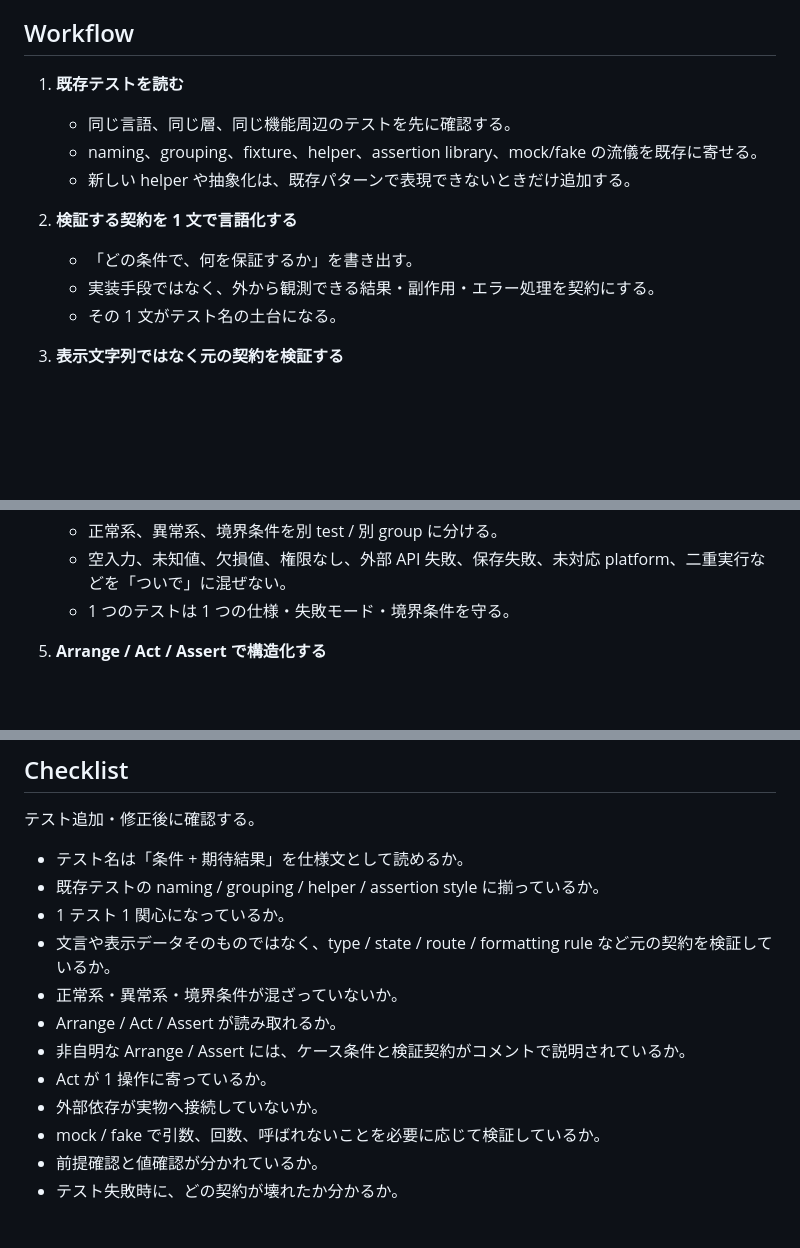
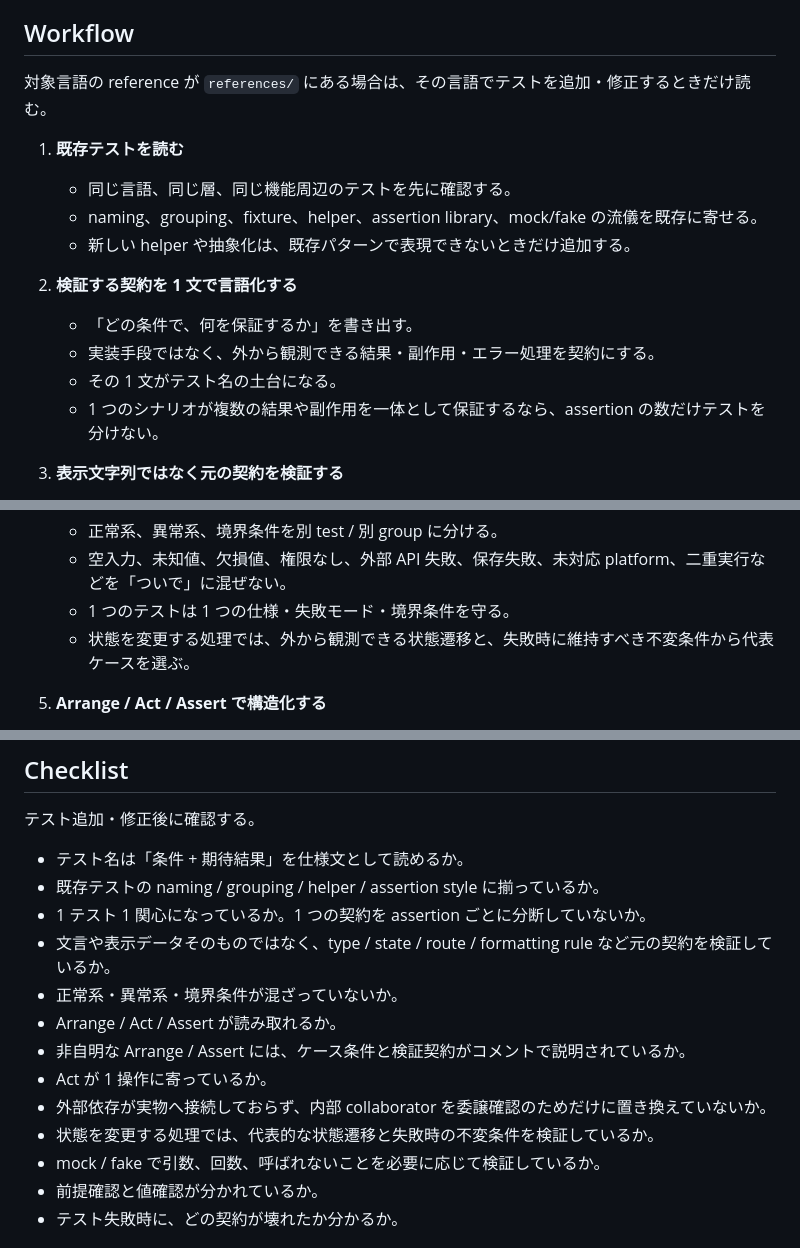
Before and after one commit to nananaman/skills, a Markdown page: engineering/test-writing-style/SKILL.md, 3 parts joined by grey strips. Drawn GitHub-style; blank space fills up the shorter version.

Commit message:
docs(test-writing-style): 言語別のテスト規約を追加する

```diff
--- a/engineering/test-writing-style/SKILL.md
+++ b/engineering/test-writing-style/SKILL.md
@@ -24,6 +24,8 @@ description: テストを新規追加・修正・レビューするとき、既
 
 ## Workflow
 
+対象言語の reference が `references/` にある場合は、その言語でテストを追加・修正するときだけ読む。
+
 1. **既存テストを読む**
    - 同じ言語、同じ層、同じ機能周辺のテストを先に確認する。
    - naming、grouping、fixture、helper、assertion library、mock/fake の流儀を既存に寄せる。
@@ -33,6 +35,7 @@ description: テストを新規追加・修正・レビューするとき、既
    - 「どの条件で、何を保証するか」を書き出す。
    - 実装手段ではなく、外から観測できる結果・副作用・エラー処理を契約にする。
    - その 1 文がテスト名の土台になる。
+   - 1 つのシナリオが複数の結果や副作用を一体として保証するなら、assertion の数だけテストを分けない。
 
 3. **表示文字列ではなく元の契約を検証する**
    - 文言、表示データ、translation table のみを固定するテストは原則追加しない。
@@ -48,6 +51,7 @@ description: テストを新規追加・修正・レビューするとき、既
    - 正常系、異常系、境界条件を別 test / 別 group に分ける。
    - 空入力、未知値、欠損値、権限なし、外部 API 失敗、保存失敗、未対応 platform、二重実行などを「ついで」に混ぜない。
    - 1 つのテストは 1 つの仕様・失敗モード・境界条件を守る。
+   - 状態を変更する処理では、外から観測できる状態遷移と、失敗時に維持すべき不変条件から代表ケースを選ぶ。
 
 5. **Arrange / Act / Assert で構造化する**
    - 複雑なテスト、外部依存を含むテスト、UI / E2E 寄りのテストでは `Arrange`、`Act`、`Assert` コメントを置く。
@@ -89,13 +94,14 @@ description: テストを新規追加・修正・レビューするとき、既
 
 - テスト名は「条件 + 期待結果」を仕様文として読めるか。
 - 既存テストの naming / grouping / helper / assertion style に揃っているか。
-- 1 テスト 1 関心になっているか。
+- 1 テスト 1 関心になっているか。1 つの契約を assertion ごとに分断していないか。
 - 文言や表示データそのものではなく、type / state / route / formatting rule など元の契約を検証しているか。
 - 正常系・異常系・境界条件が混ざっていないか。
 - Arrange / Act / Assert が読み取れるか。
 - 非自明な Arrange / Assert には、ケース条件と検証契約がコメントで説明されているか。
 - Act が 1 操作に寄っているか。
-- 外部依存が実物へ接続していないか。
+- 外部依存が実物へ接続しておらず、内部 collaborator を委譲確認のためだけに置き換えていないか。
+- 状態を変更する処理では、代表的な状態遷移と失敗時の不変条件を検証しているか。
 - mock / fake で引数、回数、呼ばれないことを必要に応じて検証しているか。
 - 前提確認と値確認が分かれているか。
 - テスト失敗時に、どの契約が壊れたか分かるか。
```
Also changed, not shown: other parts of engineering/test-writing-style/SKILL.md (+1 -0 lines), 1 other file.
